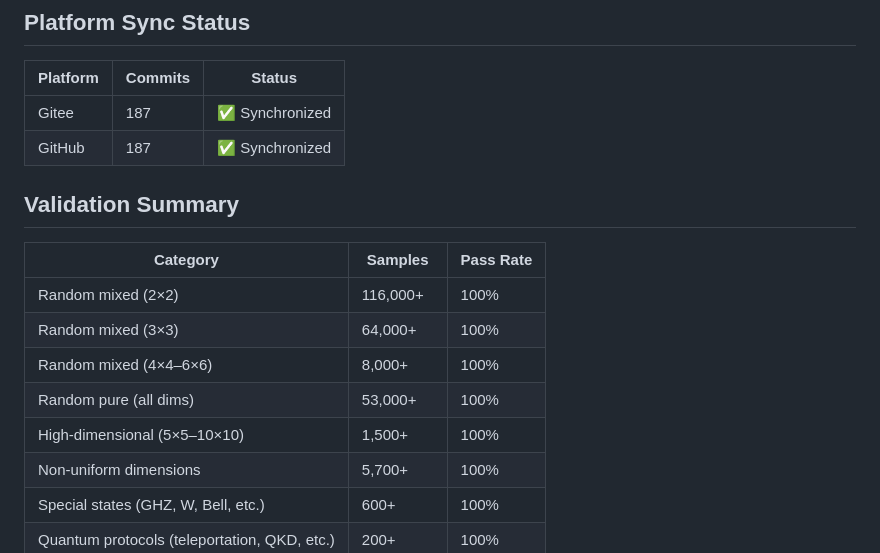
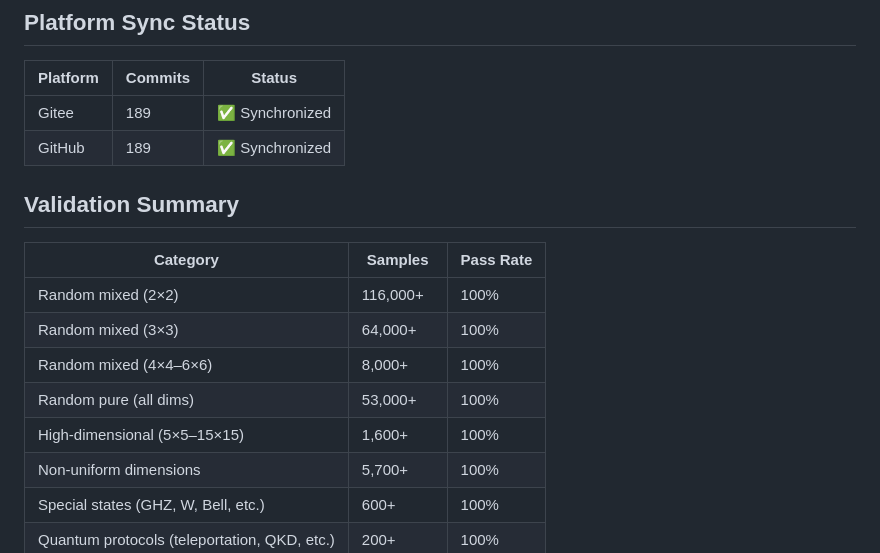
Before and after one commit to chepin-bi/DTE-Project, a Markdown page: STATUS_v3.2.0_FINAL.md, the part around one of its changes. Rendered like a GitHub page.

```diff
--- a/STATUS_v3.2.0_FINAL.md
+++ b/STATUS_v3.2.0_FINAL.md
@@ -31,8 +31,8 @@
 
 | Platform | Commits | Status |
 |----------|---------|--------|
-| Gitee | 187 | ✅ Synchronized |
-| GitHub | 187 | ✅ Synchronized |
+| Gitee | 189 | ✅ Synchronized |
+| GitHub | 189 | ✅ Synchronized |
 
 ## Validation Summary
 
@@ -42,7 +42,7 @@
 | Random mixed (3×3) | 64,000+ | 100% |
 | Random mixed (4×4–6×6) | 8,000+ | 100% |
 | Random pure (all dims) | 53,000+ | 100% |
-| High-dimensional (5×5–10×10) | 1,500+ | 100% |
+| High-dimensional (5×5–15×15) | 1,600+ | 100% |
 | Non-uniform dimensions | 5,700+ | 100% |
 | Special states (GHZ, W, Bell, etc.) | 600+ | 100% |
 | Quantum protocols (teleportation, QKD, etc.) | 200+ | 100% |
```
Also changed, not shown: other parts of STATUS_v3.2.0_FINAL.md (+8 -7 lines).
